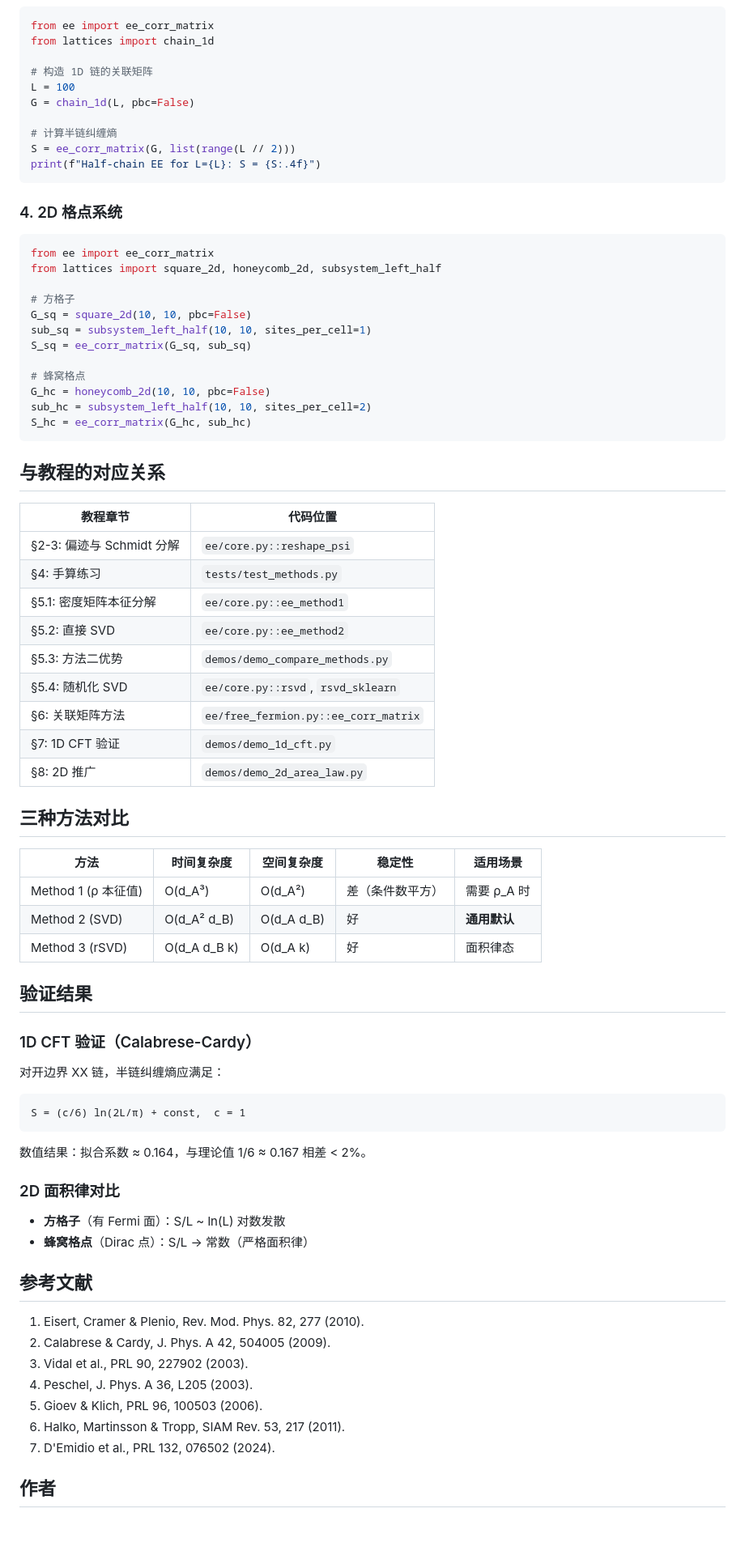
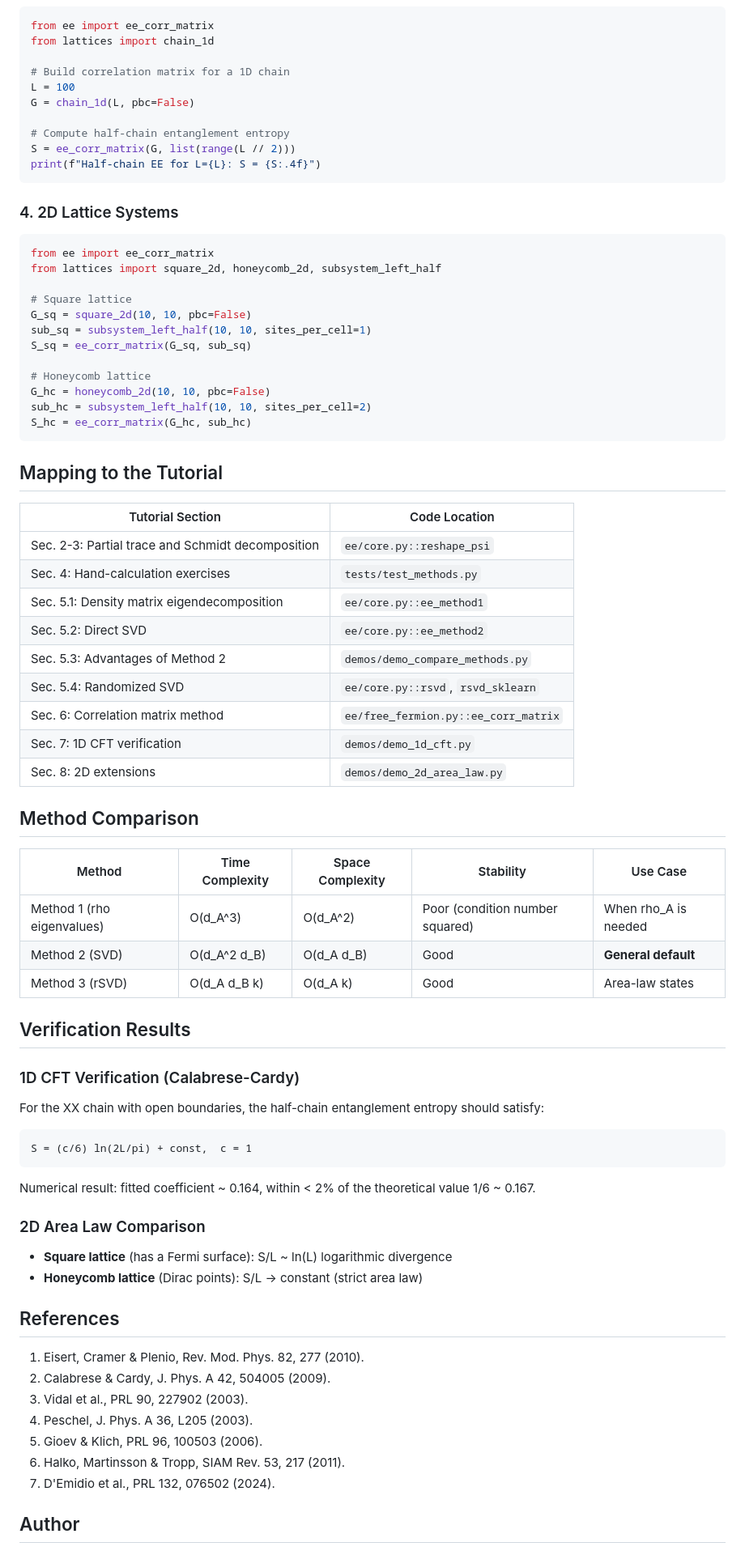
Before and after one commit to ChrisWenChen/entanglement-entropy-tutorial, a Markdown page: README.md, the part around one of its changes. Shown at 81% size. GitHub-like rendering; blank space fills up the shorter version.

Commit message:
Rewrite all user-facing text to English
Co-Authored-By: Claude Opus 4.6 (1M context) <noreply@anthropic.com>

````diff
--- a/README.md
+++ b/README.md
@@ -95,71 +95,71 @@ s_sklearn = rsvd_sklearn(C, k=10, n_oversamples=5, n_iter=2)
 from ee import ee_corr_matrix
 from lattices import chain_1d
 
-# 构造 1D 链的关联矩阵
+# Build correlation matrix for a 1D chain
 L = 100
 G = chain_1d(L, pbc=False)
 
-# 计算半链纠缠熵
+# Compute half-chain entanglement entropy
 S = ee_corr_matrix(G, list(range(L // 2)))
 print(f"Half-chain EE for L={L}: S = {S:.4f}")
 ```
 
-### 4. 2D 格点系统
+### 4. 2D Lattice Systems
 
 ```python
 from ee import ee_corr_matrix
 from lattices import square_2d, honeycomb_2d, subsystem_left_half
 
-# 方格子
+# Square lattice
 G_sq = square_2d(10, 10, pbc=False)
 sub_sq = subsystem_left_half(10, 10, sites_per_cell=1)
 S_sq = ee_corr_matrix(G_sq, sub_sq)
 
-# 蜂窝格点
+# Honeycomb lattice
 G_hc = honeycomb_2d(10, 10, pbc=False)
 sub_hc = subsystem_left_half(10, 10, sites_per_cell=2)
 S_hc = ee_corr_matrix(G_hc, sub_hc)
 ```
 
-## 与教程的对应关系
+## Mapping to the Tutorial
 
-| 教程章节 | 代码位置 |
-|---------|---------|
-| §2-3: 偏迹与 Schmidt 分解 | `ee/core.py::reshape_psi` |
-| §4: 手算练习 | `tests/test_methods.py` |
-| §5.1: 密度矩阵本征分解 | `ee/core.py::ee_method1` |
-| §5.2: 直接 SVD | `ee/core.py::ee_method2` |
-| §5.3: 方法二优势 | `demos/demo_compare_methods.py` |
-| §5.4: 随机化 SVD | `ee/core.py::rsvd`, `rsvd_sklearn` |
-| §6: 关联矩阵方法 | `ee/free_fermion.py::ee_corr_matrix` |
-| §7: 1D CFT 验证 | `demos/demo_1d_cft.py` |
-| §8: 2D 推广 | `demos/demo_2d_area_law.py` |
+| Tutorial Section | Code Location |
+|-----------------|---------------|
+| Sec. 2-3: Partial trace and Schmidt decomposition | `ee/core.py::reshape_psi` |
+| Sec. 4: Hand-calculation exercises | `tests/test_methods.py` |
+| Sec. 5.1: Density matrix eigendecomposition | `ee/core.py::ee_method1` |
+| Sec. 5.2: Direct SVD | `ee/core.py::ee_method2` |
+| Sec. 5.3: Advantages of Method 2 | `demos/demo_compare_methods.py` |
+| Sec. 5.4: Randomized SVD | `ee/core.py::rsvd`, `rsvd_sklearn` |
+| Sec. 6: Correlation matrix method | `ee/free_fermion.py::ee_corr_matrix` |
+| Sec. 7: 1D CFT verification | `demos/demo_1d_cft.py` |
+| Sec. 8: 2D extensions | `demos/demo_2d_area_law.py` |
 
-## 三种方法对比
+## Method Comparison
 
-| 方法 | 时间复杂度 | 空间复杂度 | 稳定性 | 适用场景 |
-|------|-----------|-----------|--------|---------|
-| Method 1 (ρ 本征值) | O(d_A³) | O(d_A²) | 差（条件数平方） | 需要 ρ_A 时 |
-| Method 2 (SVD) | O(d_A² d_B) | O(d_A d_B) | 好 | **通用默认** |
-| Method 3 (rSVD) | O(d_A d_B k) | O(d_A k) | 好 | 面积律态 |
+| Method | Time Complexity | Space Complexity | Stability | Use Case |
+|--------|----------------|-----------------|-----------|----------|
+| Method 1 (rho eigenvalues) | O(d_A^3) | O(d_A^2) | Poor (condition number squared) | When rho_A is needed |
+| Method 2 (SVD) | O(d_A^2 d_B) | O(d_A d_B) | Good | **General default** |
+| Method 3 (rSVD) | O(d_A d_B k) | O(d_A k) | Good | Area-law states |
 
-## 验证结果
+## Verification Results
 
-### 1D CFT 验证（Calabrese-Cardy）
+### 1D CFT Verification (Calabrese-Cardy)
 
-对开边界 XX 链，半链纠缠熵应满足：
+For the XX chain with open boundaries, the half-chain entanglement entropy should satisfy:
 ```
-S = (c/6) ln(2L/π) + const,  c = 1
+S = (c/6) ln(2L/pi) + const,  c = 1
 ```
 
-数值结果：拟合系数 ≈ 0.164，与理论值 1/6 ≈ 0.167 相差 < 2%。
+Numerical result: fitted coefficient ~ 0.164, within < 2% of the theoretical value 1/6 ~ 0.167.
 
-### 2D 面积律对比
+### 2D Area Law Comparison
 
-- **方格子**（有 Fermi 面）：S/L ~ ln(L) 对数发散
-- **蜂窝格点**（Dirac 点）：S/L → 常数（严格面积律）
+- **Square lattice** (has a Fermi surface): S/L ~ ln(L) logarithmic divergence
+- **Honeycomb lattice** (Dirac points): S/L -> constant (strict area law)
 
-## 参考文献
+## References
 
 1. Eisert, Cramer & Plenio, Rev. Mod. Phys. 82, 277 (2010).
 2. Calabrese & Cardy, J. Phys. A 42, 504005 (2009).
@@ -169,5 +169,5 @@ S = (c/6) ln(2L/π) + const,  c = 1
 6. Halko, Martinsson & Tropp, SIAM Rev. 53, 217 (2011).
 7. D'Emidio et al., PRL 132, 076502 (2024).
 
-## 作者
+## Author
 
````
Also changed, not shown: other parts of README.md (+49 -49 lines).
